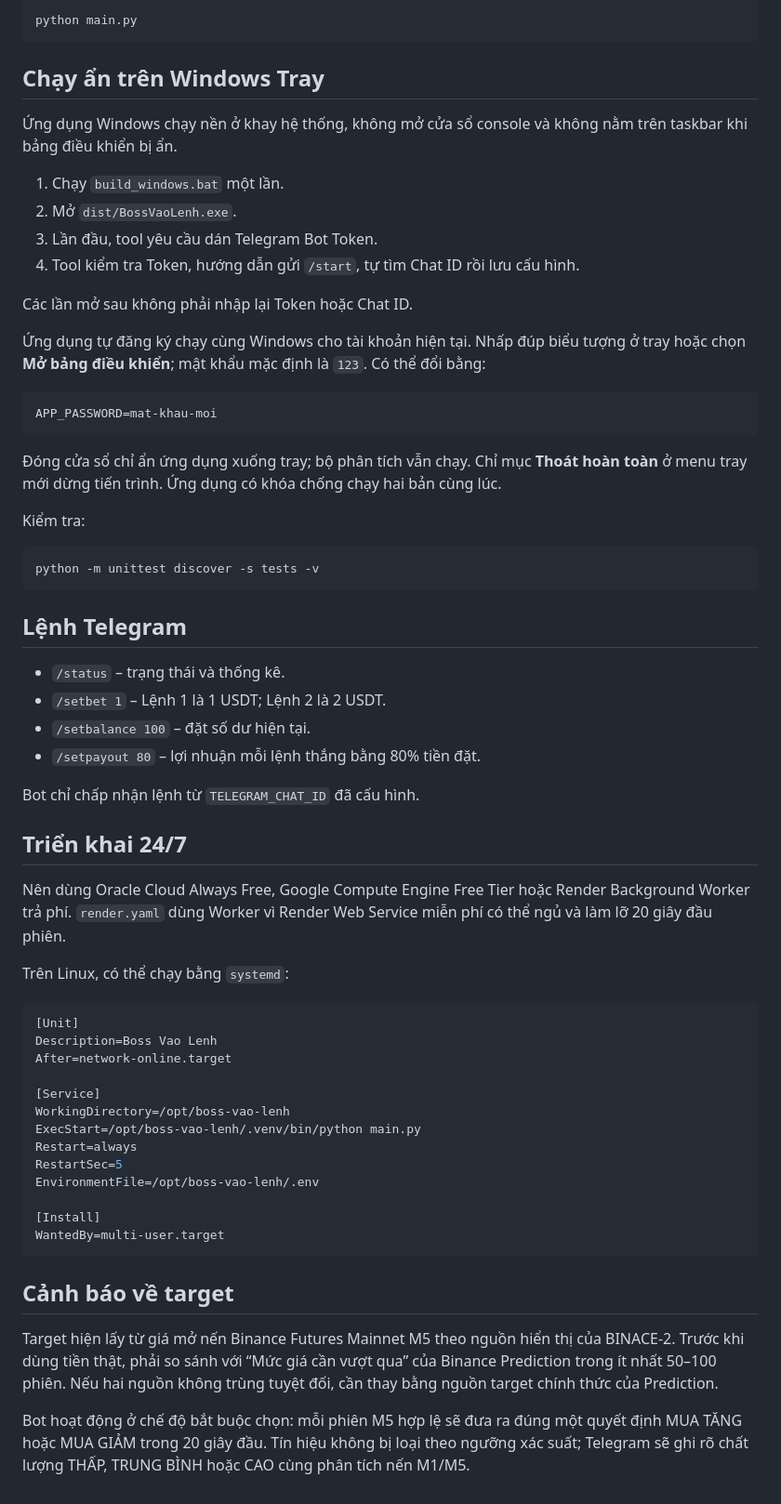
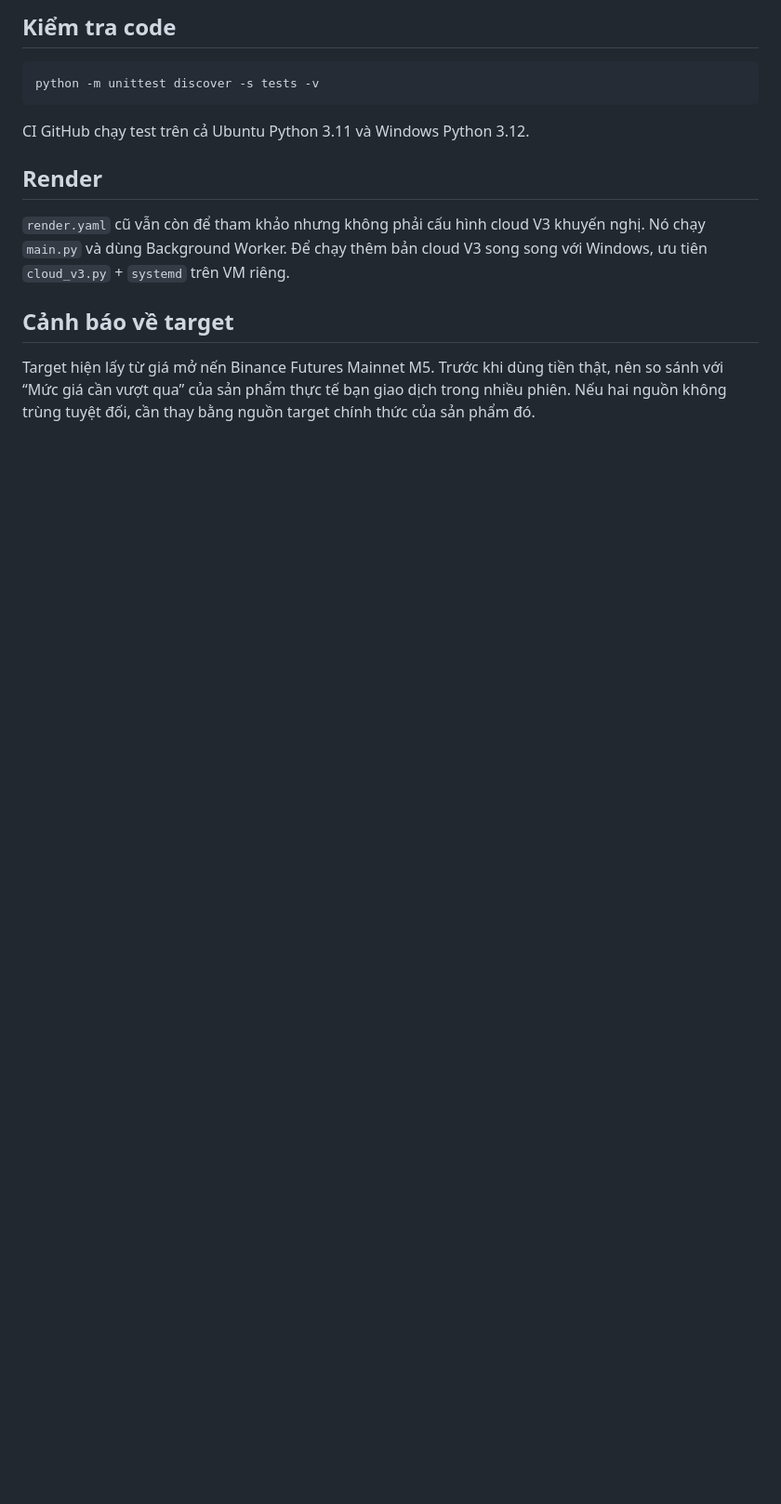
Before and after one commit to caubig96-ai/boss-vao-lenh, a Markdown page: README.md, the part around one of its changes. Shown at 93% size. Drawn GitHub-style; blank space fills up the shorter version.

````diff
--- a/README.md
+++ b/README.md
@@ -42,66 +166,16 @@ Chạy:
 
-```bash
-python main.py
-```
-
-## Chạy ẩn trên Windows Tray
-
-Ứng dụng Windows chạy nền ở khay hệ thống, không mở cửa sổ console và không nằm trên taskbar khi bảng điều khiển bị ẩn.
-
-1. Chạy `build_windows.bat` một lần.
-2. Mở `dist/BossVaoLenh.exe`.
-3. Lần đầu, tool yêu cầu dán Telegram Bot Token.
-4. Tool kiểm tra Token, hướng dẫn gửi `/start`, tự tìm Chat ID rồi lưu cấu hình.
-
-Các lần mở sau không phải nhập lại Token hoặc Chat ID.
-
-Ứng dụng tự đăng ký chạy cùng Windows cho tài khoản hiện tại. Nhấp đúp biểu tượng ở tray hoặc chọn **Mở bảng điều khiển**; mật khẩu mặc định là `123`. Có thể đổi bằng:
-
-```env
-APP_PASSWORD=mat-khau-moi
-```
-
-Đóng cửa sổ chỉ ẩn ứng dụng xuống tray; bộ phân tích vẫn chạy. Chỉ mục **Thoát hoàn toàn** ở menu tray mới dừng tiến trình. Ứng dụng có khóa chống chạy hai bản cùng lúc.
-
-Kiểm tra:
+## Kiểm tra code
 
 ```bash
 python -m unittest discover -s tests -v
 ```
 
-## Lệnh Telegram
+CI GitHub chạy test trên cả Ubuntu Python 3.11 và Windows Python 3.12.
 
-- `/status` – trạng thái và thống kê.
-- `/setbet 1` – Lệnh 1 là 1 USDT; Lệnh 2 là 2 USDT.
-- `/setbalance 100` – đặt số dư hiện tại.
-- `/setpayout 80` – lợi nhuận mỗi lệnh thắng bằng 80% tiền đặt.
+## Render
 
-Bot chỉ chấp nhận lệnh từ `TELEGRAM_CHAT_ID` đã cấu hình.
-
-## Triển khai 24/7
-
-Nên dùng Oracle Cloud Always Free, Google Compute Engine Free Tier hoặc Render Background Worker trả phí. `render.yaml` dùng Worker vì Render Web Service miễn phí có thể ngủ và làm lỡ 20 giây đầu phiên.
-
-Trên Linux, có thể chạy bằng `systemd`:
-
-```ini
-[Unit]
-Description=Boss Vao Lenh
-After=network-online.target
-
-[Service]
-WorkingDirectory=/opt/boss-vao-lenh
-ExecStart=/opt/boss-vao-lenh/.venv/bin/python main.py
-Restart=always
-RestartSec=5
-EnvironmentFile=/opt/boss-vao-lenh/.env
-
-[Install]
-WantedBy=multi-user.target
-```
+`render.yaml` cũ vẫn còn để tham khảo nhưng không phải cấu hình cloud V3 khuyến nghị. Nó chạy `main.py` và dùng Background Worker. Để chạy thêm bản cloud V3 song song với Windows, ưu tiên `cloud_v3.py` + `systemd` trên VM riêng.
 
 ## Cảnh báo về target
 
-Target hiện lấy từ giá mở nến Binance Futures Mainnet M5 theo nguồn hiển thị của BINACE-2. Trước khi dùng tiền thật, phải so sánh với “Mức giá cần vượt qua” của Binance Prediction trong ít nhất 50–100 phiên. Nếu hai nguồn không trùng tuyệt đối, cần thay bằng nguồn target chính thức của Prediction.
-
-Bot hoạt động ở chế độ bắt buộc chọn: mỗi phiên M5 hợp lệ sẽ đưa ra đúng một quyết định MUA TĂNG hoặc MUA GIẢM trong 20 giây đầu. Tín hiệu không bị loại theo ngưỡng xác suất; Telegram sẽ ghi rõ chất lượng THẤP, TRUNG BÌNH hoặc CAO cùng phân tích nến M1/M5.
+Target hiện lấy từ giá mở nến Binance Futures Mainnet M5. Trước khi dùng tiền thật, nên so sánh với “Mức giá cần vượt qua” của sản phẩm thực tế bạn giao dịch trong nhiều phiên. Nếu hai nguồn không trùng tuyệt đối, cần thay bằng nguồn target chính thức của sản phẩm đó.
````
Also changed, not shown: other parts of README.md (+150 -26 lines).
